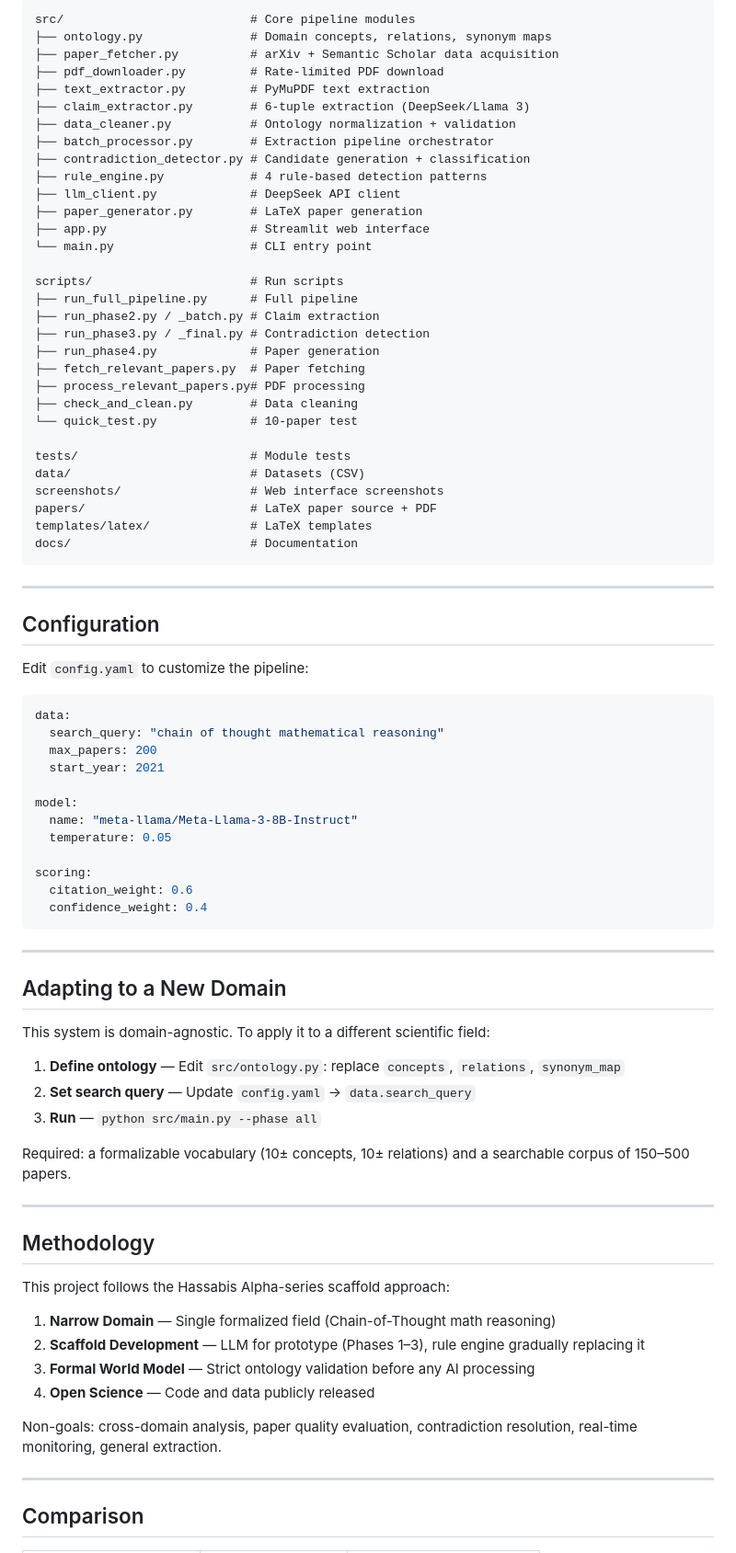
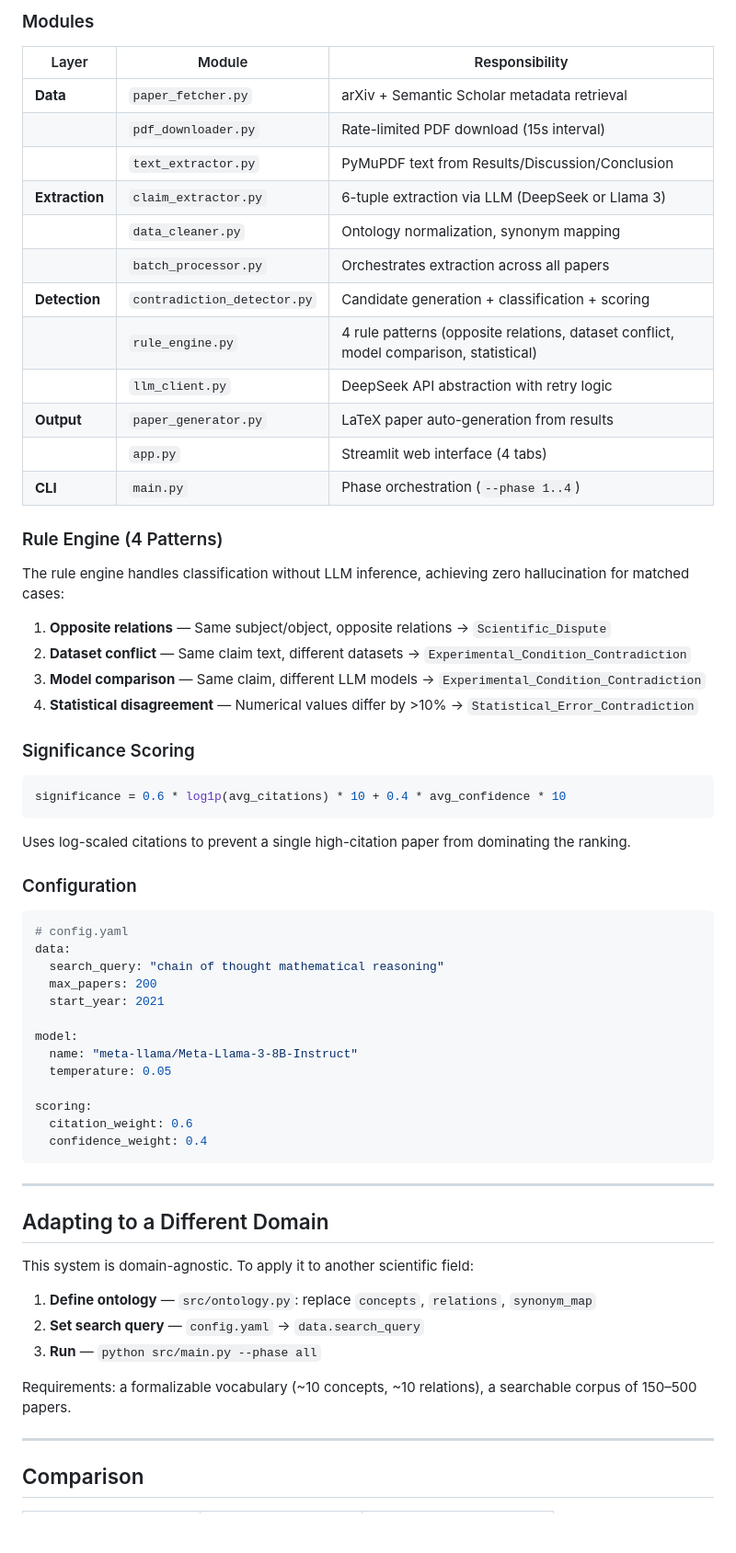
Before and after one commit to Fengrru/scientific-contradiction-detector, a Markdown page: README.md, the part around one of its changes. Shown at 92% size. Drawn GitHub-style; blank space fills up the shorter version.

Commit message:
Restructure README with narrative flow: problem → solution → results → usage → architecture

````diff
--- a/README.md
+++ b/README.md
@@ -139,45 +147,42 @@ python scripts/quick_test.py          # Quick 10-paper test
 
-```
-src/                          # Core pipeline modules
-├── ontology.py               # Domain concepts, relations, synonym maps
-├── paper_fetcher.py          # arXiv + Semantic Scholar data acquisition
-├── pdf_downloader.py         # Rate-limited PDF download
-├── text_extractor.py         # PyMuPDF text extraction
-├── claim_extractor.py        # 6-tuple extraction (DeepSeek/Llama 3)
-├── data_cleaner.py           # Ontology normalization + validation
-├── batch_processor.py        # Extraction pipeline orchestrator
-├── contradiction_detector.py # Candidate generation + classification
-├── rule_engine.py            # 4 rule-based detection patterns
-├── llm_client.py             # DeepSeek API client
-├── paper_generator.py        # LaTeX paper generation
-├── app.py                    # Streamlit web interface
-└── main.py                   # CLI entry point
+### Modules
 
-scripts/                      # Run scripts
-├── run_full_pipeline.py      # Full pipeline
-├── run_phase2.py / _batch.py # Claim extraction
-├── run_phase3.py / _final.py # Contradiction detection
-├── run_phase4.py             # Paper generation
-├── fetch_relevant_papers.py  # Paper fetching
-├── process_relevant_papers.py# PDF processing
-├── check_and_clean.py        # Data cleaning
-└── quick_test.py             # 10-paper test
+| Layer | Module | Responsibility |
+|-------|--------|----------------|
+| **Data** | `paper_fetcher.py` | arXiv + Semantic Scholar metadata retrieval |
+| | `pdf_downloader.py` | Rate-limited PDF download (15s interval) |
+| | `text_extractor.py` | PyMuPDF text from Results/Discussion/Conclusion |
+| **Extraction** | `claim_extractor.py` | 6-tuple extraction via LLM (DeepSeek or Llama 3) |
+| | `data_cleaner.py` | Ontology normalization, synonym mapping |
+| | `batch_processor.py` | Orchestrates extraction across all papers |
+| **Detection** | `contradiction_detector.py` | Candidate generation + classification + scoring |
+| | `rule_engine.py` | 4 rule patterns (opposite relations, dataset conflict, model comparison, statistical) |
+| | `llm_client.py` | DeepSeek API abstraction with retry logic |
+| **Output** | `paper_generator.py` | LaTeX paper auto-generation from results |
+| | `app.py` | Streamlit web interface (4 tabs) |
+| **CLI** | `main.py` | Phase orchestration (`--phase 1..4`) |
 
-tests/                        # Module tests
-data/                         # Datasets (CSV)
-screenshots/                  # Web interface screenshots
-papers/                       # LaTeX paper source + PDF
-templates/latex/              # LaTeX templates
-docs/                         # Documentation
+### Rule Engine (4 Patterns)
+
+The rule engine handles classification without LLM inference, achieving zero hallucination for matched cases:
+
+1. **Opposite relations** — Same subject/object, opposite relations → `Scientific_Dispute`
+2. **Dataset conflict** — Same claim text, different datasets → `Experimental_Condition_Contradiction`
+3. **Model comparison** — Same claim, different LLM models → `Experimental_Condition_Contradiction`
+4. **Statistical disagreement** — Numerical values differ by >10% → `Statistical_Error_Contradiction`
+
+### Significance Scoring
+
+```python
+significance = 0.6 * log1p(avg_citations) * 10 + 0.4 * avg_confidence * 10
 ```
 
----
+Uses log-scaled citations to prevent a single high-citation paper from dominating the ranking.
 
-## Configuration
-
-Edit `config.yaml` to customize the pipeline:
+### Configuration
 
 ```yaml
+# config.yaml
 data:
   search_query: "chain of thought mathematical reasoning"
   max_papers: 200
@@ -194,28 +199,15 @@ scoring:
 
 ---
 
-## Adapting to a New Domain
+## Adapting to a Different Domain
 
-This system is domain-agnostic. To apply it to a different scientific field:
+This system is domain-agnostic. To apply it to another scientific field:
 
-1. **Define ontology** — Edit `src/ontology.py`: replace `concepts`, `relations`, `synonym_map`
-2. **Set search query** — Update `config.yaml` → `data.search_query`
+1. **Define ontology** — `src/ontology.py`: replace `concepts`, `relations`, `synonym_map`
+2. **Set search query** — `config.yaml` → `data.search_query`
 3. **Run** — `python src/main.py --phase all`
 
-Required: a formalizable vocabulary (10± concepts, 10± relations) and a searchable corpus of 150–500 papers.
-
----
-
-## Methodology
-
-This project follows the Hassabis Alpha-series scaffold approach:
-
-1. **Narrow Domain** — Single formalized field (Chain-of-Thought math reasoning)
-2. **Scaffold Development** — LLM for prototype (Phases 1–3), rule engine gradually replacing it
-3. **Formal World Model** — Strict ontology validation before any AI processing
-4. **Open Science** — Code and data publicly released
-
-Non-goals: cross-domain analysis, paper quality evaluation, contradiction resolution, real-time monitoring, general extraction.
+Requirements: a formalizable vocabulary (~10 concepts, ~10 relations), a searchable corpus of 150–500 papers.
 
 ---
 
````
Also changed, not shown: other parts of README.md (+83 -69 lines).
